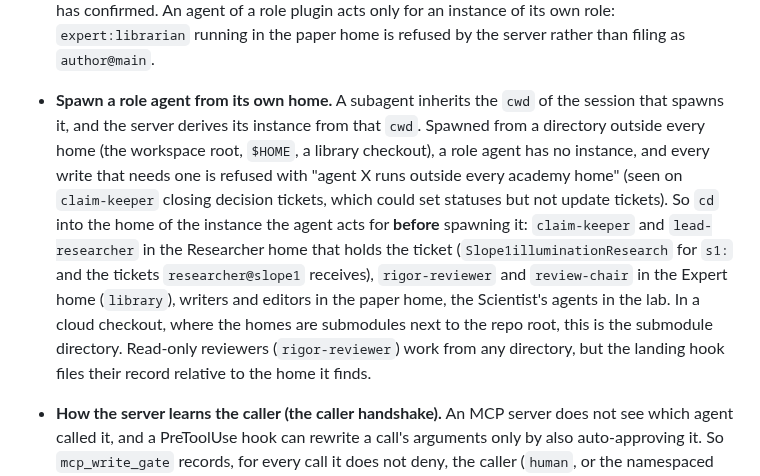
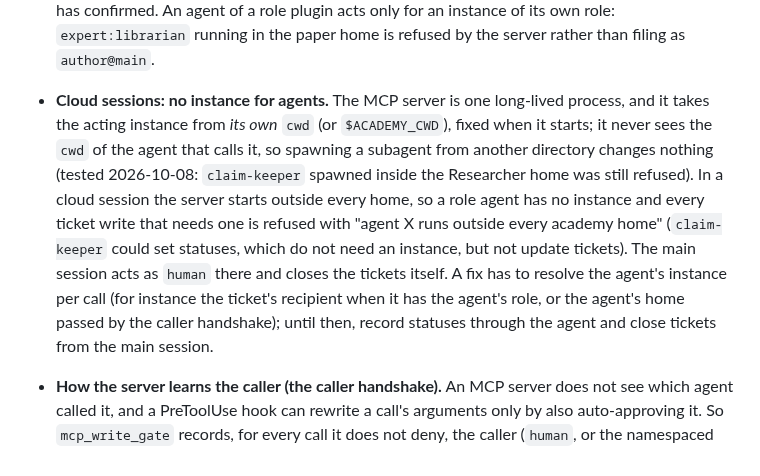
Before and after one commit to Roeyzemmel/academy, a Markdown page: docs/protocol.md, the part around the change. Rendered like a GitHub page.

Commit message:
docs: correct the cloud-session note (the server's cwd decides, not the agent's)
Co-Authored-By: Claude Sonnet 5.5 <noreply@anthropic.com>
Claude-Session: https://claude.ai/code/session_01UoTuo3vX13Eqfs5GTuBfCo

```diff
--- a/docs/protocol.md
+++ b/docs/protocol.md
@@ -28,19 +28,18 @@ tables. Where this text and the code disagree, fix one of them in the same commi
   they act as `human` only when they file something Roey has confirmed. An agent of a role
   plugin acts only for an instance of its own role: `expert:librarian` running in
   the paper home is refused by the server rather than filing as `author@main`.
-- **Spawn a role agent from its own home.** A subagent inherits the `cwd` of the session
-  that spawns it, and the server derives its instance from that `cwd`. Spawned from a
-  directory outside every home (the workspace root, `$HOME`, a library checkout), a role
-  agent has no instance, and every write that needs one is refused with "agent X runs
-  outside every academy home" (seen on `claim-keeper` closing decision tickets, which
-  could set statuses but not update tickets). So `cd` into the home of the instance the
-  agent acts for **before** spawning it: `claim-keeper` and `lead-researcher` in the
-  Researcher home that holds the ticket (`Slope1illuminationResearch` for `s1:` and the
-  tickets `researcher@slope1` receives), `rigor-reviewer` and `review-chair` in the
-  Expert home (`library`), writers and editors in the paper home, the Scientist's agents
-  in the lab. In a cloud checkout, where the homes are submodules next to the repo
-  root, this is the submodule directory. Read-only reviewers (`rigor-reviewer`) work from
-  any directory, but the landing hook files their record relative to the home it finds.
+- **Cloud sessions: no instance for agents.** The MCP server is one long-lived process,
+  and it takes the acting instance from *its own* `cwd` (or `$ACADEMY_CWD`), fixed when it
+  starts; it never sees the `cwd` of the agent that calls it, so spawning a subagent from
+  another directory changes nothing (tested 2026-10-08: `claim-keeper` spawned inside the
+  Researcher home was still refused). In a cloud session the server starts outside every
+  home, so a role agent has no instance and every ticket write that needs one is refused
+  with "agent X runs outside every academy home" (`claim-keeper` could set statuses, which
+  do not need an instance, but not update tickets). The main session acts as `human` there
+  and closes the tickets itself. A fix has to resolve the agent's instance per call
+  (for instance the ticket's recipient when it has the agent's role, or the agent's home
+  passed by the caller handshake); until then, record statuses through the agent and close
+  tickets from the main session.
 
 - **How the server learns the caller (the caller handshake).** An MCP server does
   not see which agent called it, and a PreToolUse hook can rewrite a call's
```
